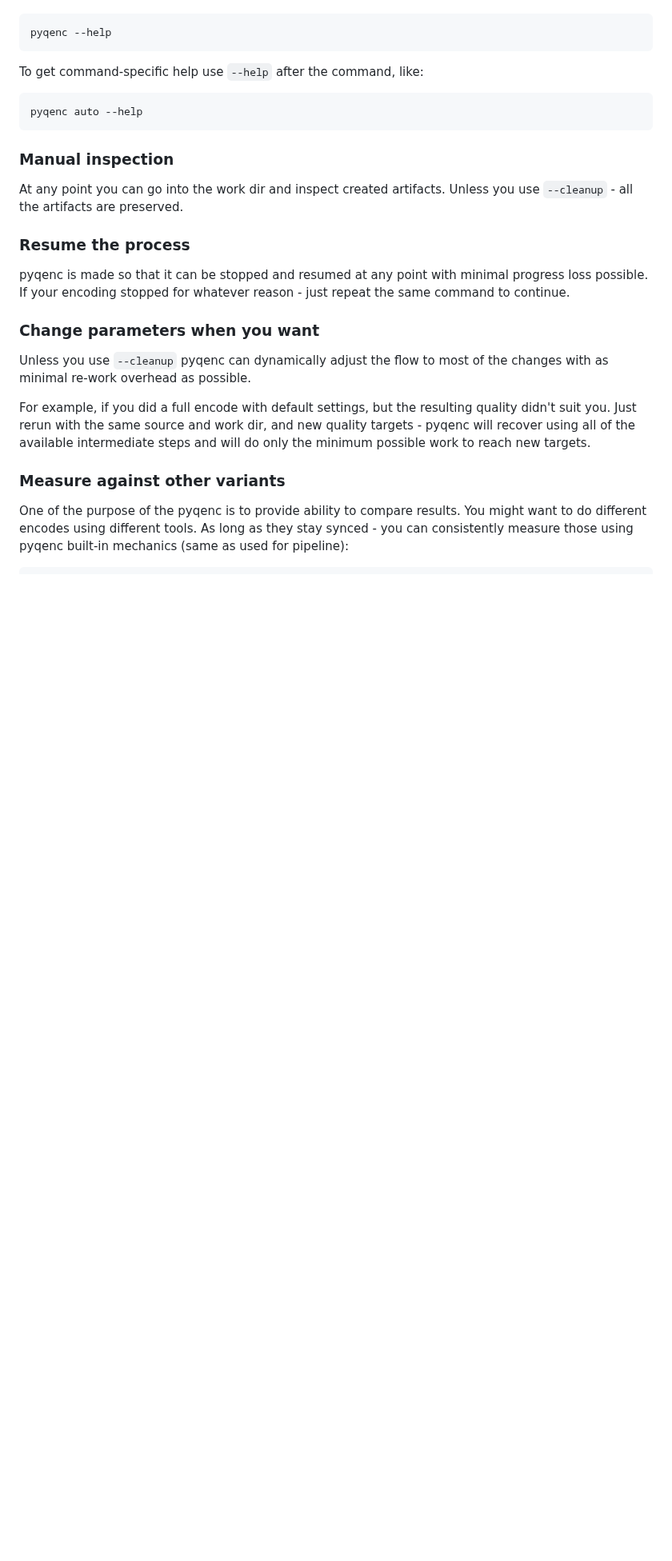
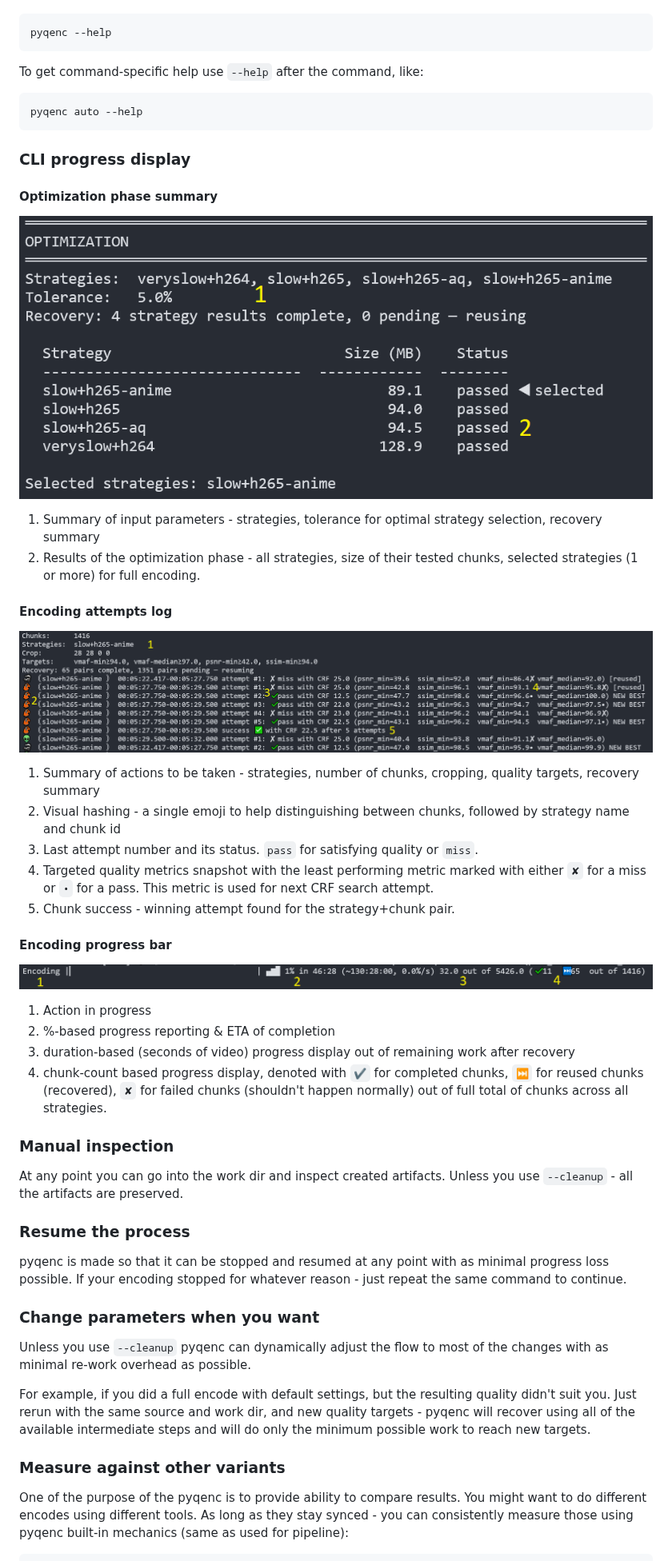
Before and after one commit to CHerSun/pyqenc, a Markdown page: README.md, the part around one of its changes. Shown at 80% size. Rendered like a GitHub page; pictures changed too: samples/encoding_log_numbered.png (added), samples/optimization_summary_numbered.png (added), samples/progress_bar_numbered.png (added); blank space fills up the shorter version.

Commit message:
README & screenshots

````diff
--- a/README.md
+++ b/README.md
@@ -153,13 +153,41 @@ To get command-specific help use `--help` after the command, like:
 pyqenc auto --help
 ```
 
+### CLI progress display
+
+#### Optimization phase summary
+
+![sample optimization summary](samples/optimization_summary_numbered.png)
+
+1. Summary of input parameters - strategies, tolerance for optimal strategy selection, recovery summary
+2. Results of the optimization phase - all strategies, size of their tested chunks, selected strategies (1 or more) for full encoding.
+
+#### Encoding attempts log
+
+![sample log of encoding attempts](samples/encoding_log_numbered.png)
+
+1. Summary of actions to be taken - strategies, number of chunks, cropping, quality targets, recovery summary
+2. Visual hashing - a single emoji to help distinguishing between chunks, followed by strategy name and chunk id
+3. Last attempt number and its status. `pass` for satisfying quality or `miss`.
+4. Targeted quality metrics snapshot with the least performing metric marked with either `✘` for a miss or `•` for a pass. This metric is used for next CRF search attempt.
+5. Chunk success - winning attempt found for the strategy+chunk pair.
+
+#### Encoding progress bar
+
+![sample encoding progress bar](samples/progress_bar_numbered.png)
+
+1. Action in progress
+2. %-based progress reporting & ETA of completion
+3. duration-based (seconds of video) progress display out of remaining work after recovery
+4. chunk-count based progress display, denoted with `✔` for completed chunks, `⏭` for reused chunks (recovered), `✘` for failed chunks (shouldn't happen normally) out of full total of chunks across all strategies.
+
 ### Manual inspection
 
 At any point you can go into the work dir and inspect created artifacts. Unless you use `--cleanup` - all the artifacts are preserved.
 
 ### Resume the process
 
-pyqenc is made so that it can be stopped and resumed at any point with minimal progress loss possible. If your encoding stopped for whatever reason - just repeat the same command to continue.
+pyqenc is made so that it can be stopped and resumed at any point with as minimal progress loss possible. If your encoding stopped for whatever reason - just repeat the same command to continue.
 
 ### Change parameters when you want
 
````
Also changed, not shown: other parts of README.md (+1 -1 lines), samples/encoding_log.png (added), samples/optimization_summary.png (added), samples/progress_bar.png (added).
